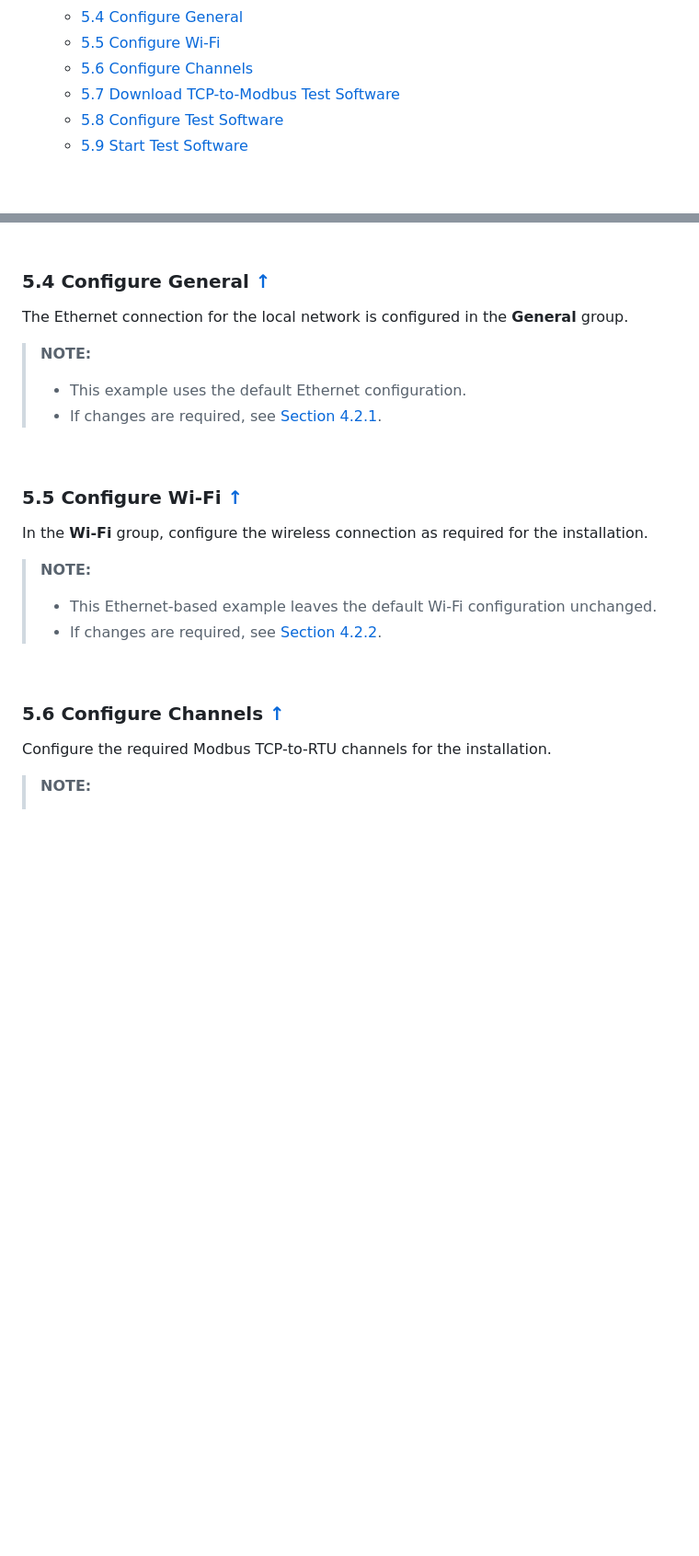
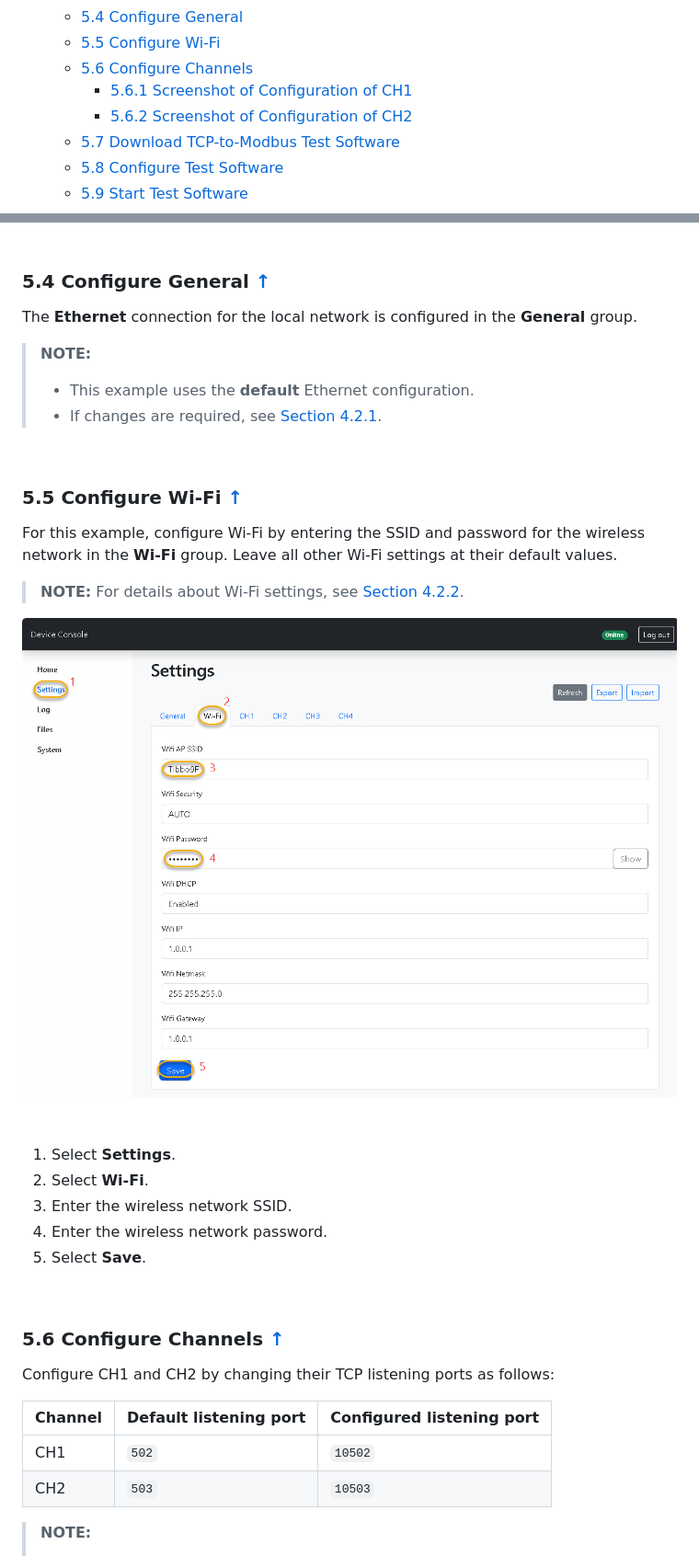
Before and after one commit to imcase/Im_appblocks_tcp_modbus_gateway_assets, a Markdown page: product_guide.md, 2 parts joined by grey strips. Shown at 92% size. GitHub-like rendering; pictures changed too: assets/tcp_modbus_gateway_settings_wifi_example.png (added); blank space fills up the shorter version.

```diff
--- a/product_guide.md
+++ b/product_guide.md
@@ -31,6 +31,8 @@
   - [5.4 Configure General](#54-configure-network-in-general)
   - [5.5 Configure Wi-Fi](#55-configure-wi-fi)
   - [5.6 Configure Channels](#56-configure-channels)
+    - [5.6.1 Screenshot of Configuration of CH1](#561-screenshot-of-configuration-of-ch1)
+    - [5.6.2 Screenshot of Configuration of CH2](#562-screenshot-of-configuration-of-ch2)
   - [5.7 Download TCP-to-Modbus Test Software](#57-download-tcp-to-modbus-test-software)
   - [5.8 Configure Test Software](#58-configure-test-software)
   - [5.9 Start Test Software](#59-start-test-software)
@@ -300,11 +302,11 @@ Using your preferred web browser, navigate to [http://192.168.1.40](http://192.1
 <a id="54-configure-network-in-general"></a>
 ### 5.4 Configure General [↑](#bookmarks "Back to Bookmarks")
 
-The Ethernet connection for the local network is configured in the
+The **Ethernet** connection for the local network is configured in the
 **General** group.
 
 > **NOTE:**
-> - This example uses the default Ethernet configuration.
+> - This example uses the **default** Ethernet configuration.
 > - If changes are required, see [Section 4.2.1](#421-general).
 
 <br>
@@ -312,18 +314,31 @@ The Ethernet connection for the local network is configured in the
 <a id="55-configure-wi-fi"></a>
 ### 5.5 Configure Wi-Fi [↑](#bookmarks "Back to Bookmarks")
 
-In the **Wi-Fi** group, configure the wireless connection as required for the
-installation.
+For this example, configure Wi-Fi by entering the SSID and password for the
+wireless network in the **Wi-Fi** group. Leave all other Wi-Fi settings at
+their default values.
 
 > **NOTE:**
-> - This Ethernet-based example leaves the default Wi-Fi configuration unchanged.
-> - If changes are required, see [Section 4.2.2](#422-wi-fi).
+> For details about Wi-Fi settings, see [Section 4.2.2](#422-wi-fi).
+
+![Device Console Wi-Fi configuration example](https://raw.githubusercontent.com/imcase/Im_appblocks_tcp_modbus_gateway_assets/refs/heads/main/assets/tcp_modbus_gateway_settings_wifi_example.png)
+
+1. Select **Settings**.
+2. Select **Wi-Fi**.
+3. Enter the wireless network SSID.
+4. Enter the wireless network password.
+5. Select **Save**.
 
 <br>
 
 <a id="56-configure-channels"></a>
 ### 5.6 Configure Channels [↑](#bookmarks "Back to Bookmarks")
 
-Configure the required Modbus TCP-to-RTU channels for the installation.
+Configure CH1 and CH2 by changing their TCP listening ports as follows:
+
+| Channel | Default listening port | Configured listening port |
+| :------ | :--------------------- | :------------------------ |
+| CH1 | `502` | `10502` |
+| CH2 | `503` | `10503` |
 
 > **NOTE:**
```
Also changed, not shown: other parts of product_guide.md (+22 -2 lines), assets/tcp_modbus_gateway_settings_ch1_example.png (added), assets/tcp_modbus_gateway_settings_ch2_example.png (added).
